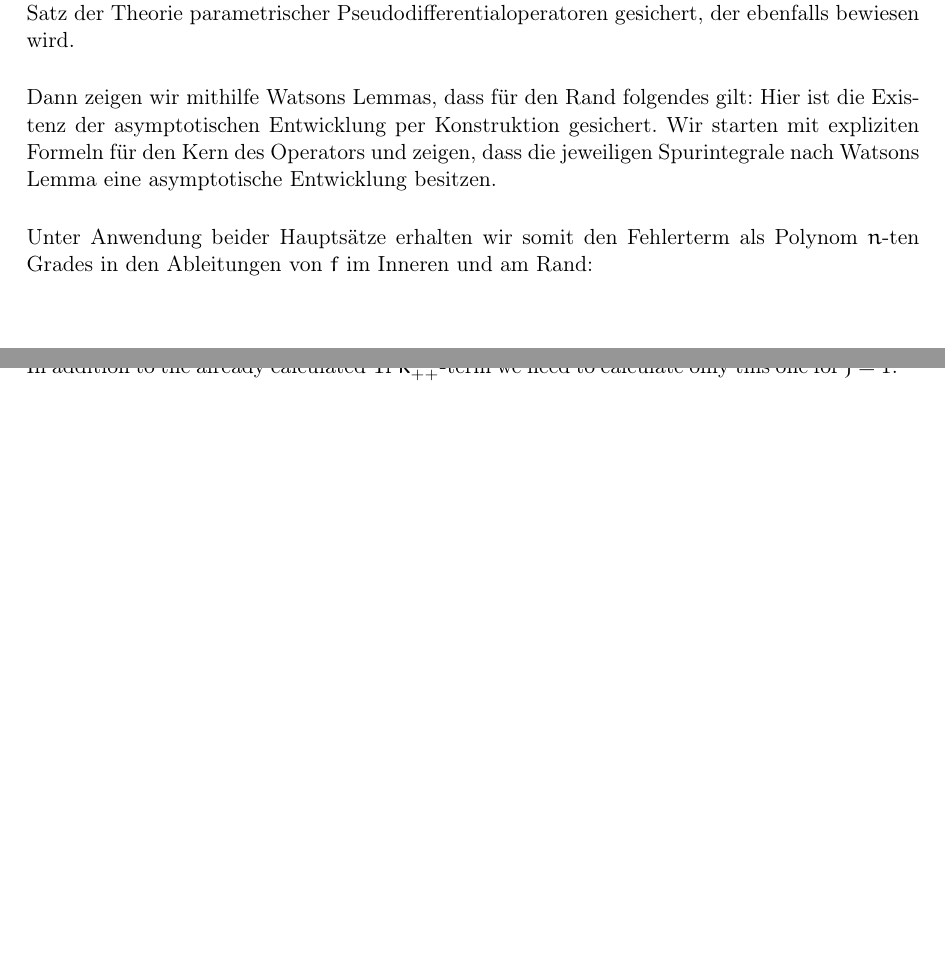
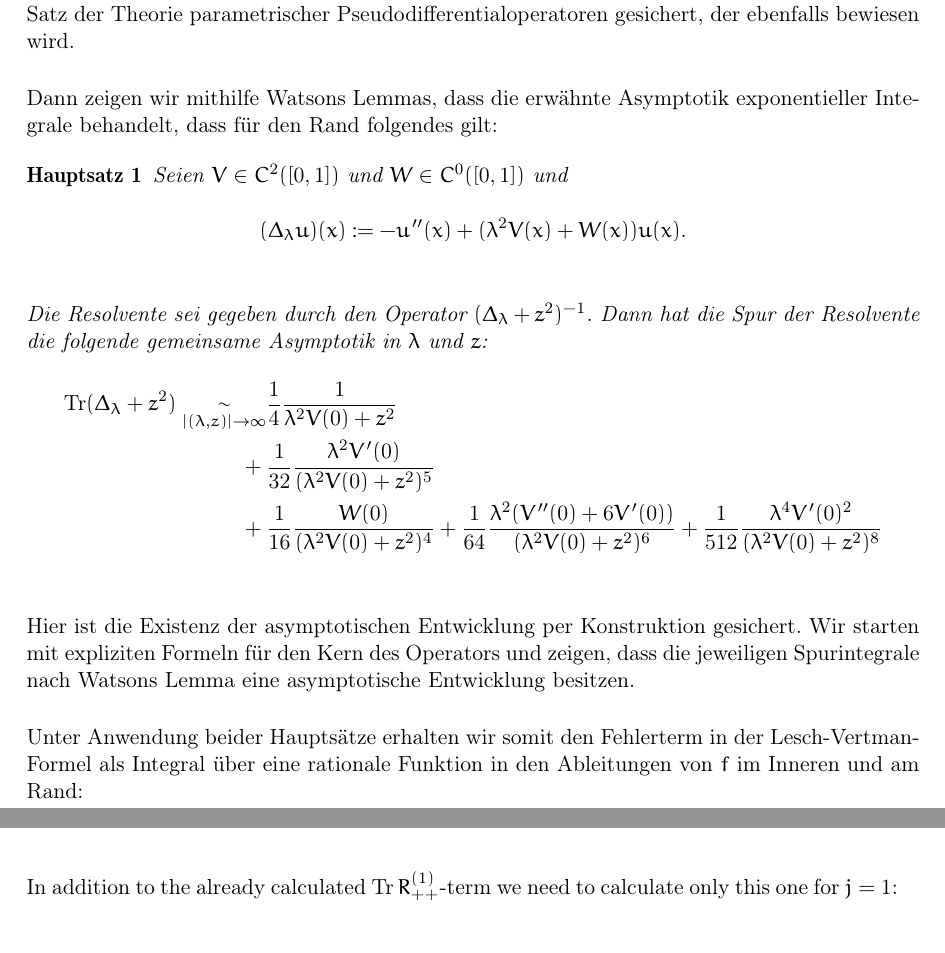
Before and after one commit to filmor/Diplomarbeit, a LaTeX document (dipl.tex, which reads intro/de.tex): two parts of pages 4 and 12 of 20 before the commit and two parts of pages 4 and 12 of 21 after it, joined at a grey line, cut so that both start at the same text, the shorter picture padded with empty space. Compiled offline with pdfLaTeX.

Commit message:
Intro ausgewalzt (es fehlen noch echte Werte).

```diff
--- a/intro/de.tex
+++ b/intro/de.tex
@@ -22,13 +22,33 @@ Zunächst beweisen wir folgenden Hauptsatz:
 Die Existenz der Entwicklung ist durch einen Satz der Theorie parametrischer
 Pseudodifferentialoperatoren gesichert, der ebenfalls bewiesen wird.
 
-Dann zeigen wir mithilfe Watsons Lemmas, dass für den Rand folgendes gilt:
+Dann zeigen wir mithilfe Watsons Lemmas, dass die erwähnte Asymptotik
+exponentieller Integrale behandelt, dass für den Rand folgendes gilt:
+\begin{Hauptsatz}
+  Seien $V\in C^2([0,1])$ und $W\in C^0([0,1])$ und
+  \begin{equation*}
+    (\Delta_\lambda u)(x) := -u''(x) + (\lambda^2 V(x) + W(x)) u(x).
+  \end{equation*}
+
+  Die Resolvente sei gegeben durch den Operator $(\Delta_\lambda + z^2)^{-1}$.
+  Dann hat die Spur der Resolvente die folgende gemeinsame Asymptotik in
+  $\lambda$ und $z$:
+  \begin{align*}
+    \Tr(\Delta_\lambda + z^2) \SimAs{\Abs{(\lambda, z)}\to\infty}
+    &\frac{1}{4} \frac1{\lambda^2 V(0) + z^2} \\
+    {}+{}&\frac{1}{32} \frac{\lambda^2 V'(0)}{(\lambda^2 V(0) + z^2)^5} \\
+    {}+{}&\frac{1}{16} \frac{W(0)}{(\lambda^2 V(0) + z^2)^4}
+    + \frac{1}{64} \frac{\lambda^2 (V''(0) + 6V'(0))}{(\lambda^2 V(0) + z^2)^6}
+    + \frac{1}{512} \frac{\lambda^4 V'(0)^2}{(\lambda^2 V(0) + z^2)^8}
+  \end{align*}
+\end{Hauptsatz}
 % MThm 2: Asymptotik am Rand
 Hier ist die Existenz der asymptotischen Entwicklung per Konstruktion gesichert.
 Wir starten mit expliziten Formeln für den Kern des Operators und zeigen, dass
 die jeweiligen Spurintegrale nach Watsons Lemma eine asymptotische Entwicklung
 besitzen.
 
-Unter Anwendung beider Hauptsätze erhalten wir somit den Fehlerterm als Polynom
-$n$-ten Grades in den Ableitungen von $f$ im Inneren und am Rand:
+Unter Anwendung beider Hauptsätze erhalten wir somit den Fehlerterm in der
+Lesch-Vertman-Formel als Integral über eine rationale Funktion in den
+Ableitungen von $f$ im Inneren und am Rand:
 % Cor:    Explizite Formel für den Fehlerterm in f^(n)
```
